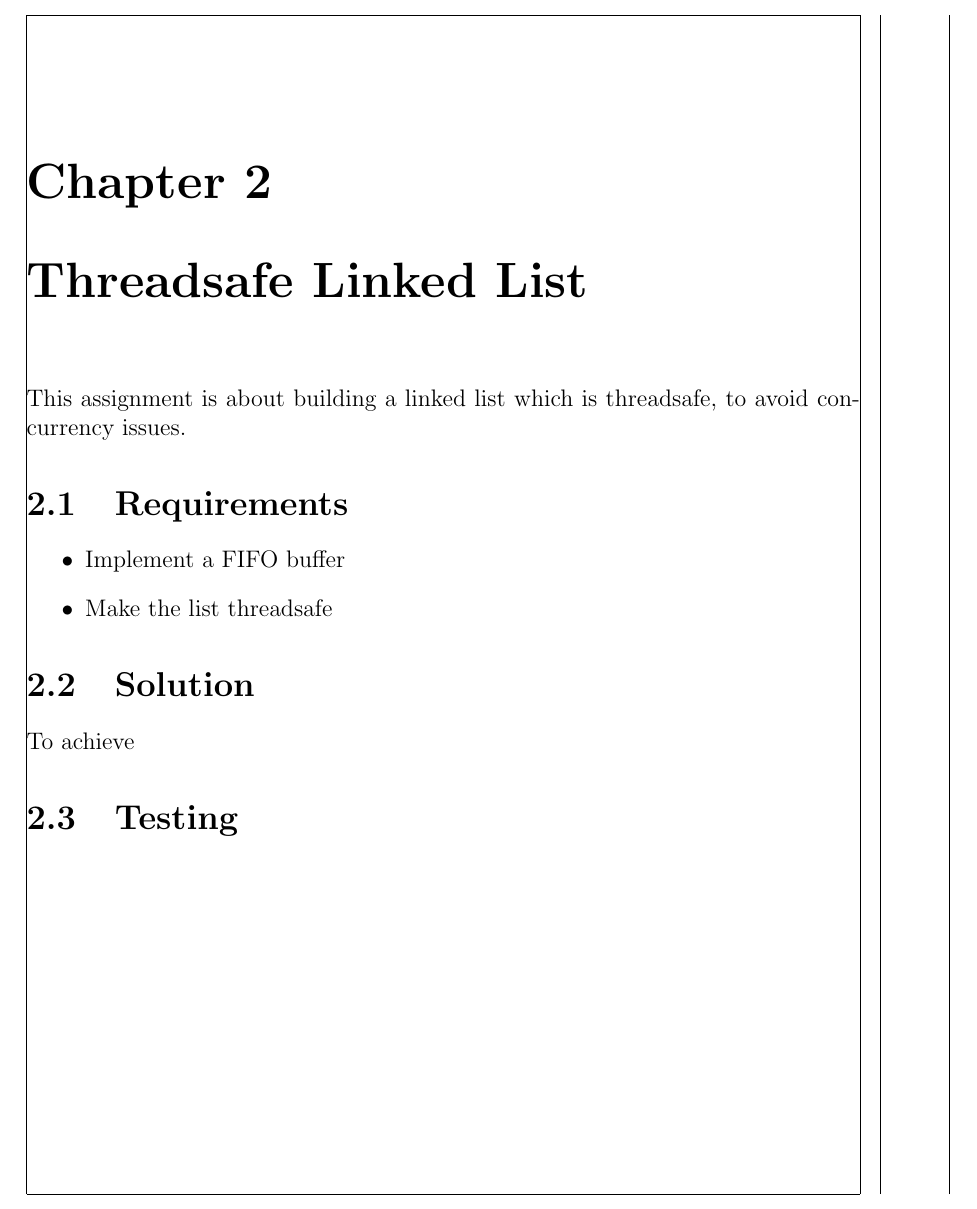
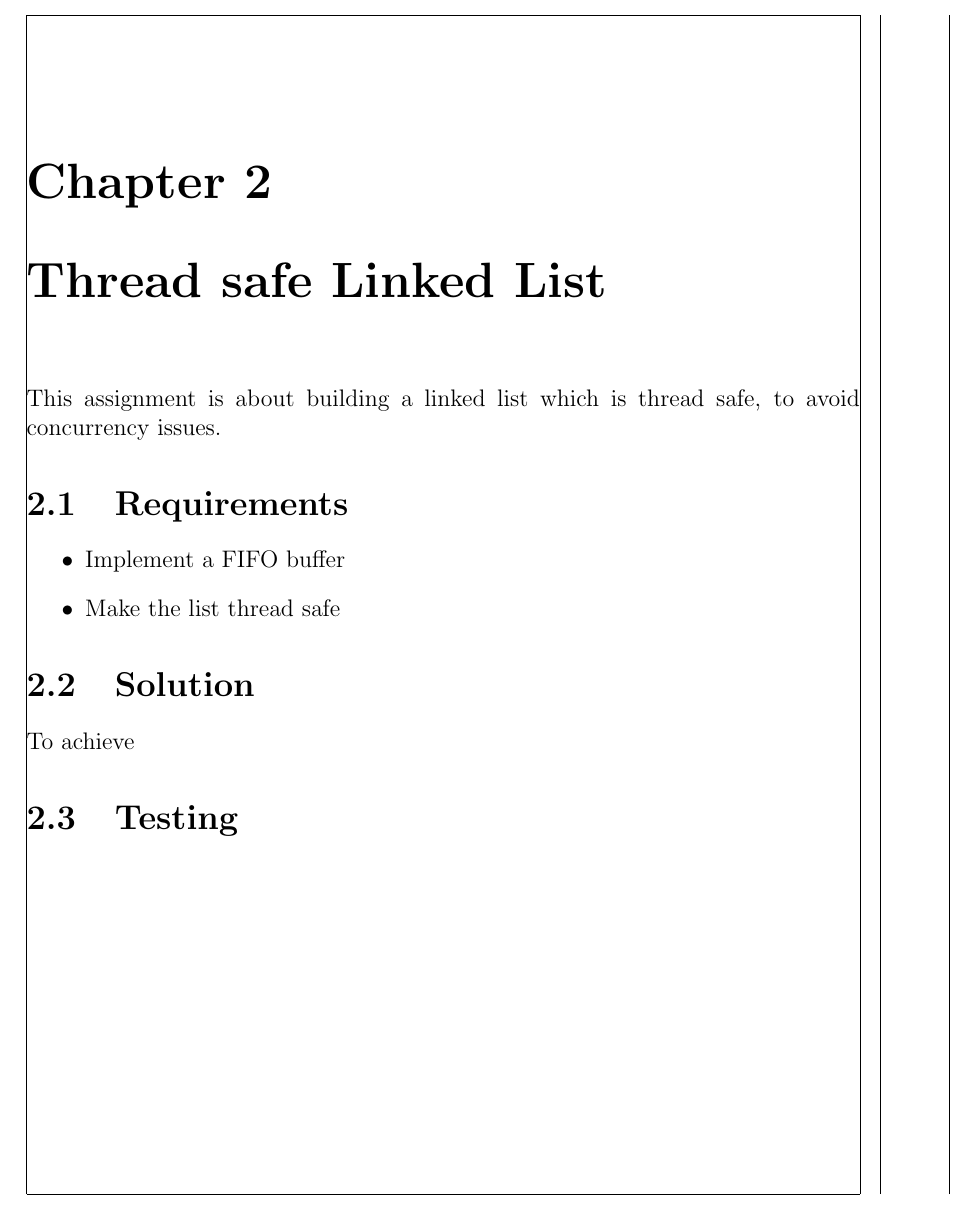
Before and after one commit to inau/Cloaked-computing-machine, a LaTeX document (Report/main_preamble.tex, which reads Report/ch/ThreadsafeLinkedList.tex): part of page 7 of 8, cut so that both start at the same text. Compiled offline with pdfLaTeX.

Commit message:
Nothing to report major!

```diff
--- a/Report/ch/ThreadsafeLinkedList.tex
+++ b/Report/ch/ThreadsafeLinkedList.tex
@@ -1,10 +1,10 @@
-\chapter{Threadsafe Linked List}
-This assignment is about building a linked list which is threadsafe, to avoid concurrency issues.
+\chapter{Thread safe Linked List}
+This assignment is about building a linked list which is thread safe, to avoid concurrency issues.
 
 \section{Requirements}
 \begin{itemize}
 \item Implement a FIFO buffer
-\item Make the list threadsafe
+\item Make the list thread safe
 \end{itemize}
 
 \section{Solution}
--- a/Report/main_preamble.tex
+++ b/Report/main_preamble.tex
@@ -4,8 +4,8 @@
 \usepackage{enumitem}
 \usepackage[showframe=true]{geometry}
 \usepackage{changepage}
-%\usepackage{listings}
-\usepackage{listingsutf8}
+\usepackage{listings}
+%\usepackage{listingsutf8}
 \usepackage{color}
 \usepackage[toc,page]{appendix}
 \usepackage{booktabs}
```
Also changed, not shown: 1 other file.
